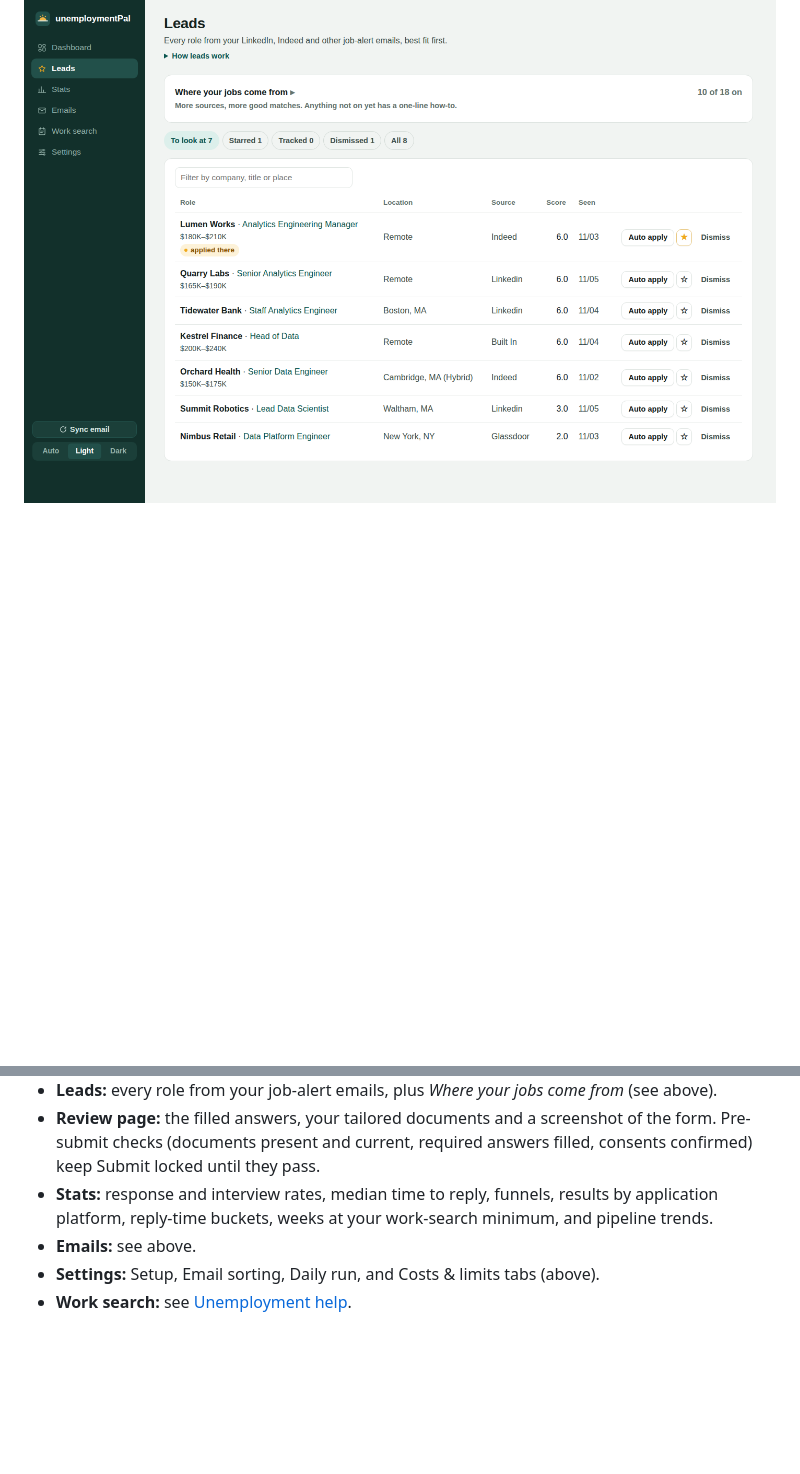
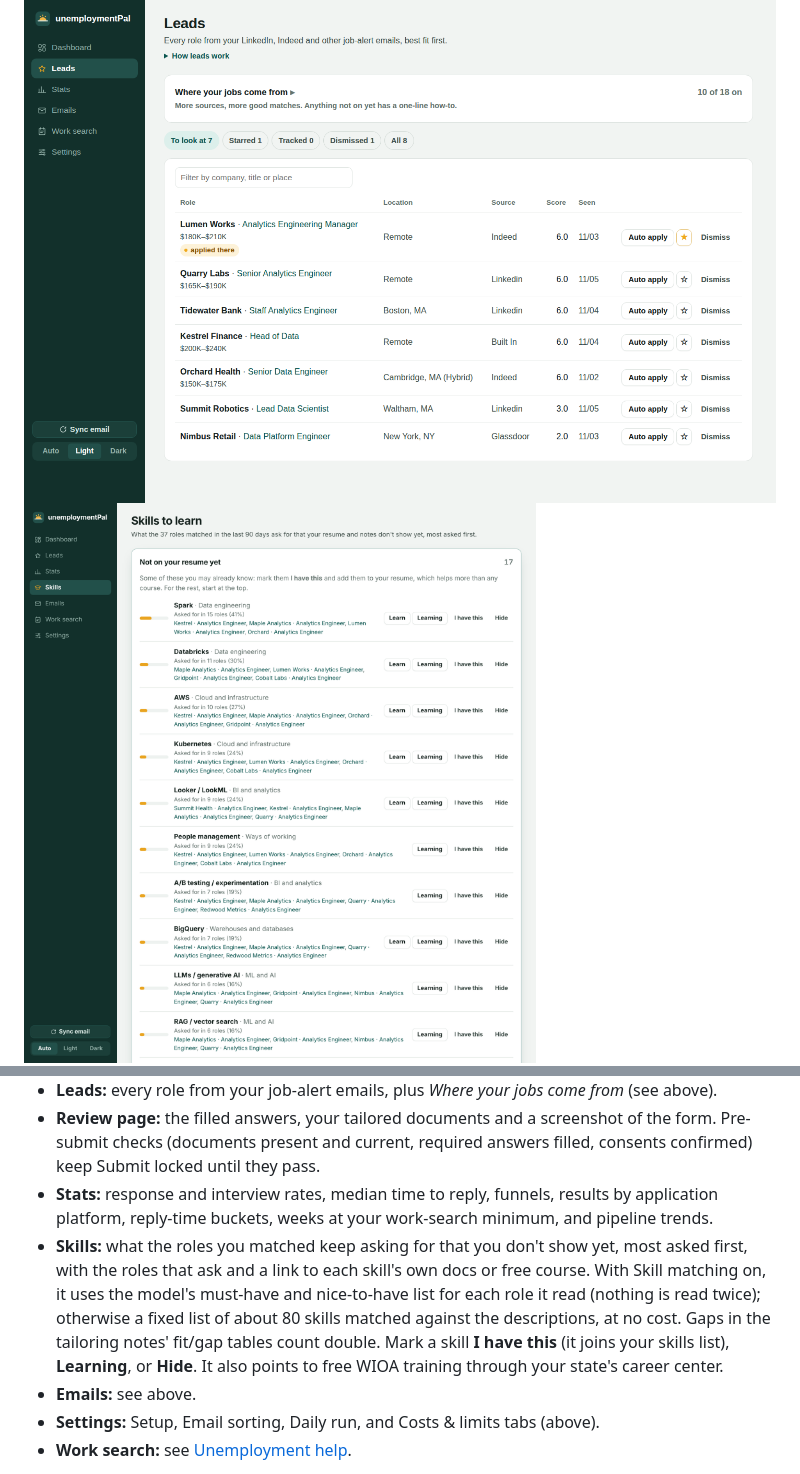
Before and after one commit to harung1993/jobSearchPal, a Markdown page: README.md, 2 parts joined by grey strips. GitHub-like rendering; pictures changed too: docs/skills.png (added); folded sections open; blank space fills up the shorter version.

```diff
--- a/README.md
+++ b/README.md
@@ -23,6 +23,7 @@ and writes an interview prep pack when an interview comes in.
 
 ![Work-search log](docs/work-search.png)
 ![Leads and job sources](docs/leads.png)
+![Skills to learn](docs/skills.png)
 ![Stats](docs/stats-dark.png)
 ![Emails](docs/emails.png)
 ![Settings](docs/settings.png)
@@ -207,6 +208,12 @@ Choices are saved in `data/settings.json`. Nothing on the page needs a restart.
   (documents present and current, required answers filled, consents confirmed) keep Submit locked until they pass.
 - **Stats:** response and interview rates, median time to reply, funnels, results by application
   platform, reply-time buckets, weeks at your work-search minimum, and pipeline trends.
+- **Skills:** what the roles you matched keep asking for that you don't show yet, most asked first, with the
+  roles that ask and a link to each skill's own docs or free course. With Skill matching on, it uses the model's
+  must-have and nice-to-have list for each role it read (nothing is read twice); otherwise a fixed list of about 80
+  skills matched against the descriptions, at no cost. Gaps in the tailoring notes' fit/gap tables count double.
+  Mark a skill **I have this** (it joins your skills list), **Learning**, or **Hide**. It also points to free WIOA
+  training through your state's career center.
 - **Emails:** see above.
 - **Settings:** Setup, Email sorting, Daily run, and Costs & limits tabs (above).
 - **Work search:** see [Unemployment help](#unemployment-help).
```
Also changed, not shown: 7 other files.
